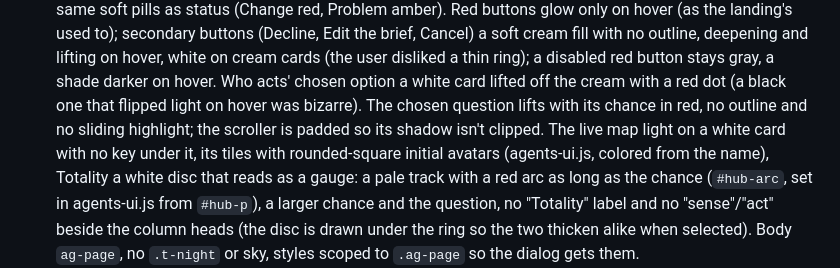
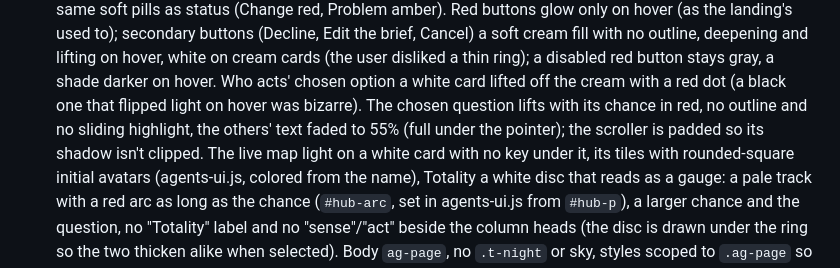
Before and after one commit to garrettwwalker/decision-model-ui-v2, a Markdown page: CLAUDE.md, the part around the change. Rendered like a GitHub page.

Commit message:
Note the faded unpicked questions
Co-Authored-By: Claude Opus 5.5 <noreply@anthropic.com>

```diff
--- a/CLAUDE.md
+++ b/CLAUDE.md
@@ -143,7 +143,7 @@ no tests. To preview, open `index.html` in a browser; there's no server.
   a soft cream fill with no outline, deepening and lifting on hover, white on cream cards (the user disliked a thin
   ring); a disabled red button stays gray, a shade darker on hover. Who acts' chosen option a white card lifted off the
   cream with a red dot (a black one that flipped light on hover was bizarre). The chosen question lifts with its chance
-  in red, no outline and no sliding highlight; the scroller is padded so its shadow isn't clipped. The live map light on a
+  in red, no outline and no sliding highlight, the others' text faded to 55% (full under the pointer); the scroller is padded so its shadow isn't clipped. The live map light on a
   white card with no key under it, its tiles with rounded-square initial avatars (agents-ui.js, colored from the name),
   Totality a white disc that reads as a gauge: a pale track with a red arc as long as the chance (`#hub-arc`, set in
   agents-ui.js from `#hub-p`), a larger chance and the question, no "Totality" label and no "sense"/"act" beside the
```
